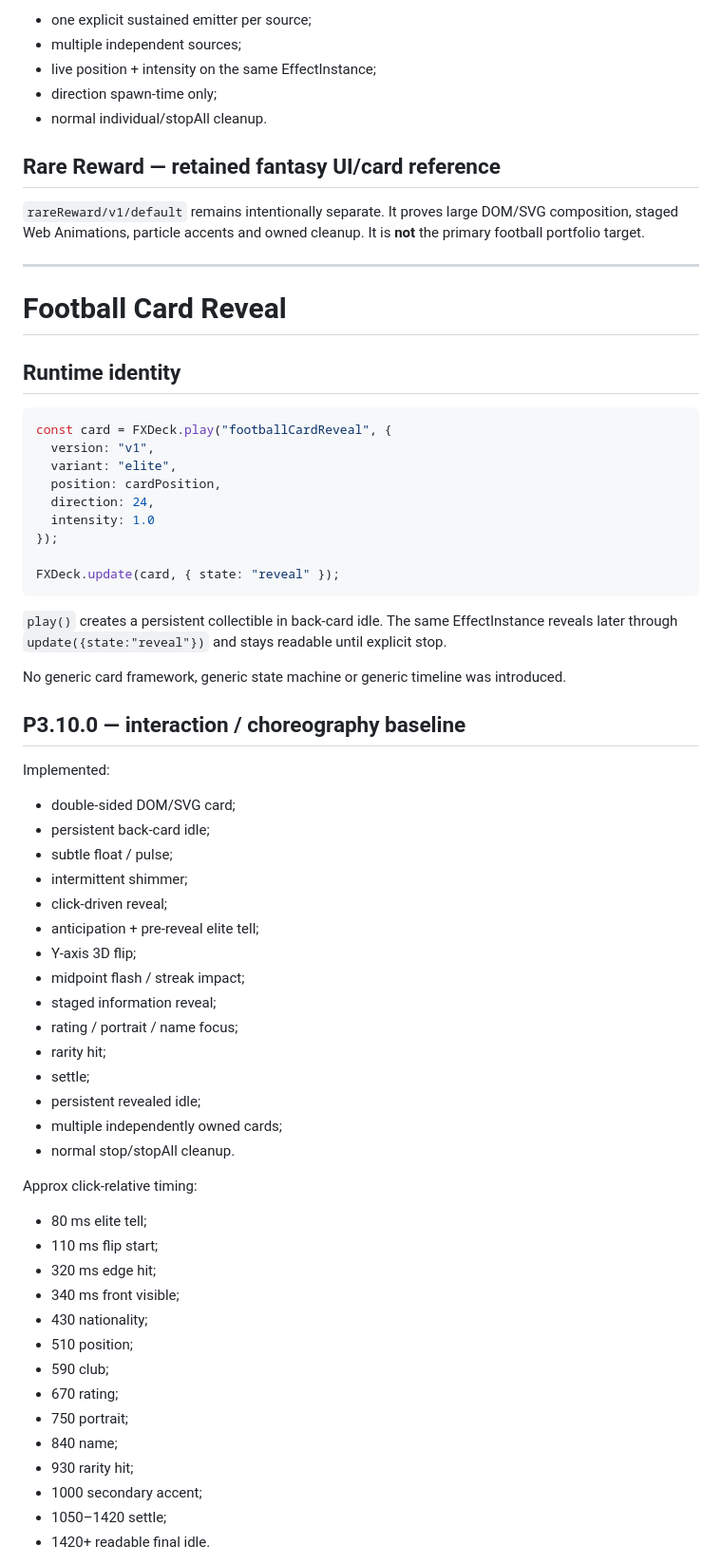
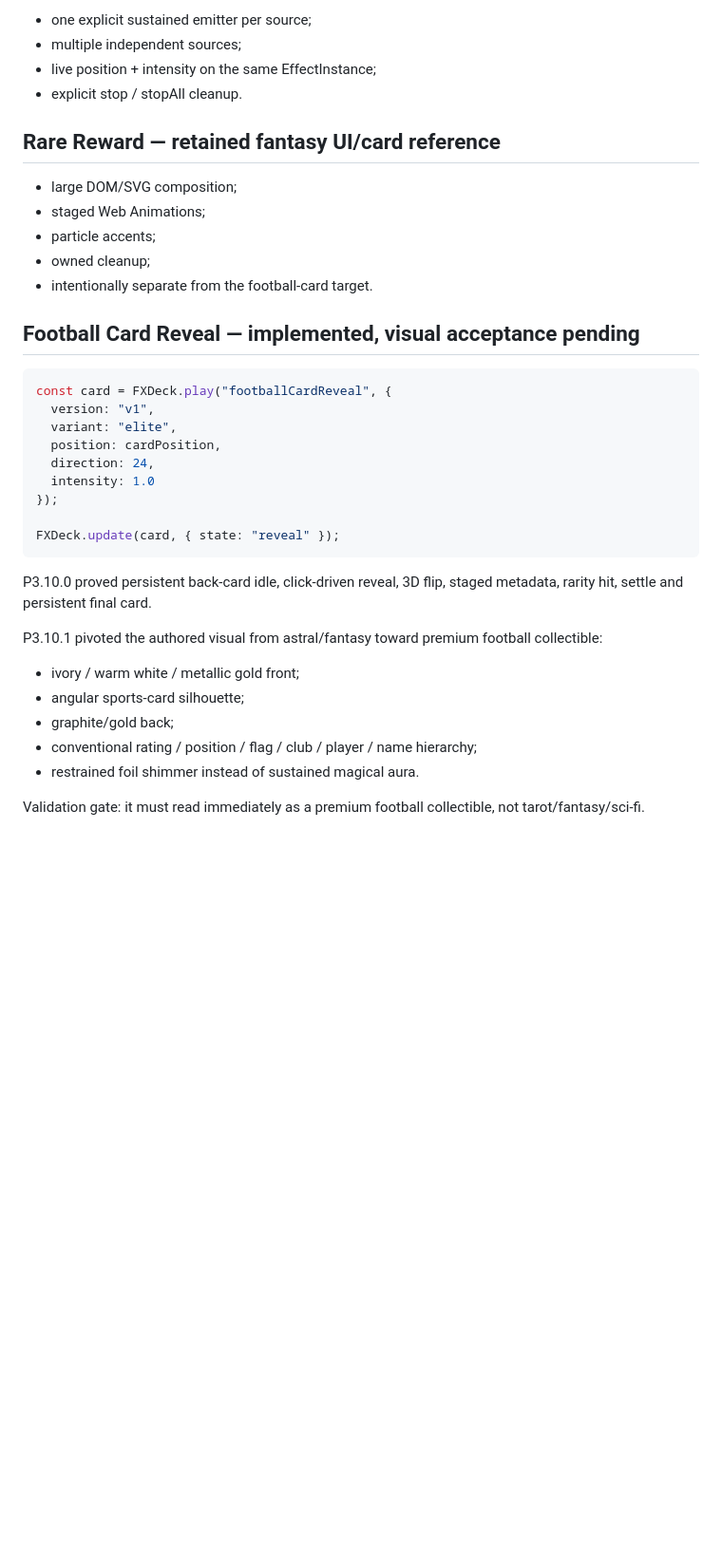
Before and after one commit to bartuom/motiondevelopment, a Markdown page: FXDECK_STATE.md, the part around one of its changes. Shown at 95% size. Drawn GitHub-style; blank space fills up the shorter version.

````diff
--- a/FXDECK_STATE.md
+++ b/FXDECK_STATE.md
@@ -85,18 +80,16 @@ Proven:
 - one explicit sustained emitter per source;
 - multiple independent sources;
 - live position + intensity on the same EffectInstance;
-- direction spawn-time only;
-- normal individual/stopAll cleanup.
+- explicit stop / stopAll cleanup.
 
 ## Rare Reward — retained fantasy UI/card reference
+- large DOM/SVG composition;
+- staged Web Animations;
+- particle accents;
+- owned cleanup;
+- intentionally separate from the football-card target.
 
-`rareReward/v1/default` remains intentionally separate. It proves large DOM/SVG composition, staged Web Animations, particle accents and owned cleanup. It is **not** the primary football portfolio target.
-
----
-
-# Football Card Reveal
-
-## Runtime identity
+## Football Card Reveal — implemented, visual acceptance pending
 
 ```js
 const card = FXDeck.play("footballCardReveal", {
@@ -110,42 +103,14 @@ const card = FXDeck.play("footballCardReveal", {
 FXDeck.update(card, { state: "reveal" });
 ```
 
-`play()` creates a persistent collectible in back-card idle. The same EffectInstance reveals later through `update({state:"reveal"})` and stays readable until explicit stop.
+P3.10.0 proved persistent back-card idle, click-driven reveal, 3D flip, staged metadata, rarity hit, settle and persistent final card.
 
-No generic card framework, generic state machine or generic timeline was introduced.
+P3.10.1 pivoted the authored visual from astral/fantasy toward premium football collectible:
+- ivory / warm white / metallic gold front;
+- angular sports-card silhouette;
+- graphite/gold back;
+- conventional rating / position / flag / club / player / name hierarchy;
+- restrained foil shimmer instead of sustained magical aura.
 
-## P3.10.0 — interaction / choreography baseline
+Validation gate: it must read immediately as a premium football collectible, not tarot/fantasy/sci-fi.
 
-Implemented:
-- double-sided DOM/SVG card;
-- persistent back-card idle;
-- subtle float / pulse;
-- intermittent shimmer;
-- click-driven reveal;
-- anticipation + pre-reveal elite tell;
-- Y-axis 3D flip;
-- midpoint flash / streak impact;
-- staged information reveal;
-- rating / portrait / name focus;
-- rarity hit;
-- settle;
-- persistent revealed idle;
-- multiple independently owned cards;
-- normal stop/stopAll cleanup.
-
-Approx click-relative timing:
-- 80 ms elite tell;
-- 110 ms flip start;
-- 320 ms edge hit;
-- 340 ms front visible;
-- 430 nationality;
-- 510 position;
-- 590 club;
-- 670 rating;
-- 750 portrait;
-- 840 name;
-- 930 rarity hit;
-- 1000 secondary accent;
-- 1050–1420 settle;
-- 1420+ readable final idle.
-
````
Also changed, not shown: other parts of FXDECK_STATE.md (+110 -145 lines).
